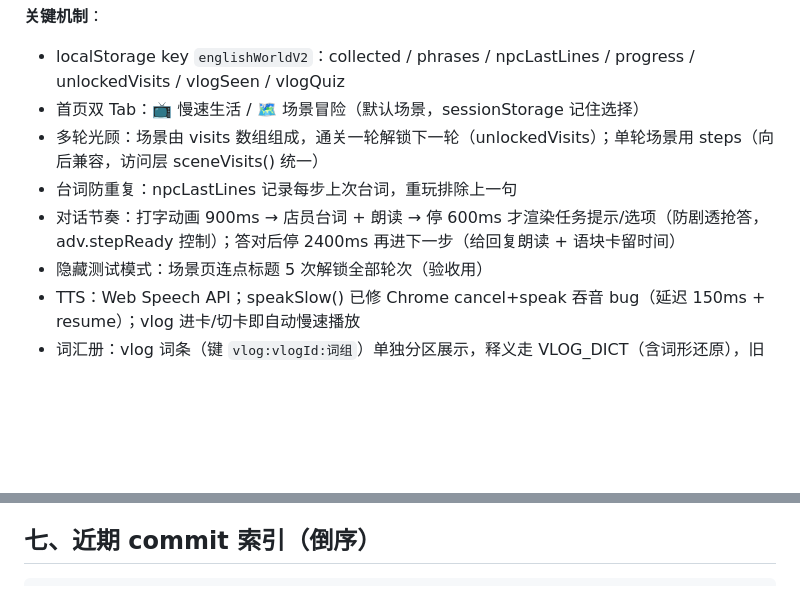
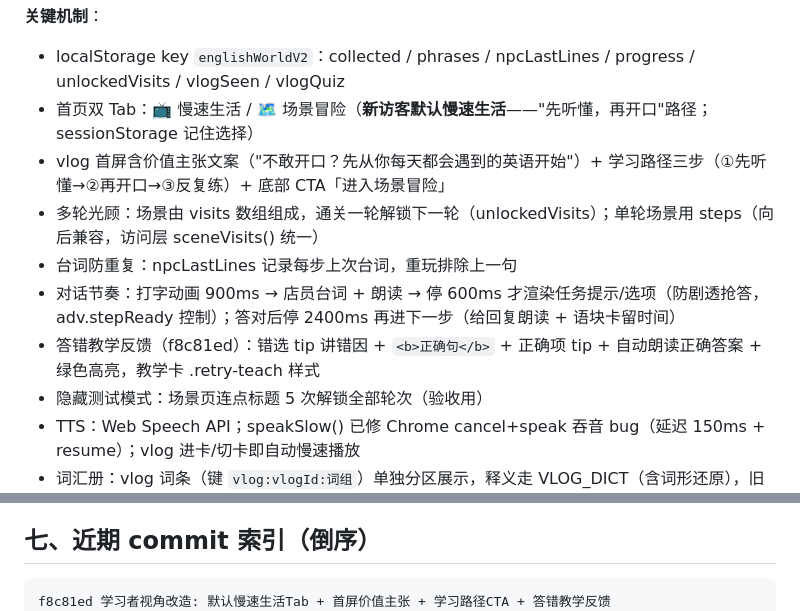
Before and after one commit to bigbensworld/english-world, a Markdown page: STATE.md, 2 parts joined by grey strips. Drawn GitHub-style; blank space fills up the shorter version.

Commit message:
文档: STATE.md 同步学习者视角改造

````diff
--- a/STATE.md
+++ b/STATE.md
@@ -33,10 +33,12 @@
 
 **关键机制**：
 - localStorage key `englishWorldV2`：collected / phrases / npcLastLines / progress / unlockedVisits / vlogSeen / vlogQuiz
-- 首页双 Tab：📺 慢速生活 / 🗺️ 场景冒险（默认场景，sessionStorage 记住选择）
+- 首页双 Tab：📺 慢速生活 / 🗺️ 场景冒险（**新访客默认慢速生活**——"先听懂，再开口"路径；sessionStorage 记住选择）
+- vlog 首屏含价值主张文案（"不敢开口？先从你每天都会遇到的英语开始"）+ 学习路径三步（①先听懂→②再开口→③反复练）+ 底部 CTA「进入场景冒险」
 - 多轮光顾：场景由 visits 数组组成，通关一轮解锁下一轮（unlockedVisits）；单轮场景用 steps（向后兼容，访问层 sceneVisits() 统一）
 - 台词防重复：npcLastLines 记录每步上次台词，重玩排除上一句
 - 对话节奏：打字动画 900ms → 店员台词 + 朗读 → 停 600ms 才渲染任务提示/选项（防剧透抢答，adv.stepReady 控制）；答对后停 2400ms 再进下一步（给回复朗读 + 语块卡留时间）
+- 答错教学反馈（f8c81ed）：错选 tip 讲错因 + `<b>正确句</b>` + 正确项 tip + 自动朗读正确答案 + 绿色高亮，教学卡 .retry-teach 样式
 - 隐藏测试模式：场景页连点标题 5 次解锁全部轮次（验收用）
 - TTS：Web Speech API；speakSlow() 已修 Chrome cancel+speak 吞音 bug（延迟 150ms + resume）；vlog 进卡/切卡即自动慢速播放
 - 词汇册：vlog 词条（键 `vlog:vlogId:词组`）单独分区展示，释义走 VLOG_DICT（含词形还原），旧格式（true）兼容
@@ -103,6 +105,7 @@ env -u http_proxy -u https_proxy -u HTTP_PROXY -u HTTPS_PROXY -u ALL_PROXY -u al
 ## 七、近期 commit 索引（倒序）
 
 ```
+f8c81ed 学习者视角改造: 默认慢速生活Tab + 首屏价值主张 + 学习路径CTA + 答错教学反馈
 782ee36 内容扩展: 新增机场场景（值机/安检/登机 3 轮光顾，15 词条）
 be49dfb 节奏修复: 选项延后至店员台词后渲染（防剧透）+ 答对间隔 1100ms→2400ms
 7220752 内容扩展: 新增酒店场景（入住/退房/投诉房间 3 轮光顾，15 词条）
````
Also changed, not shown: other parts of STATE.md (+1 -1 lines).
